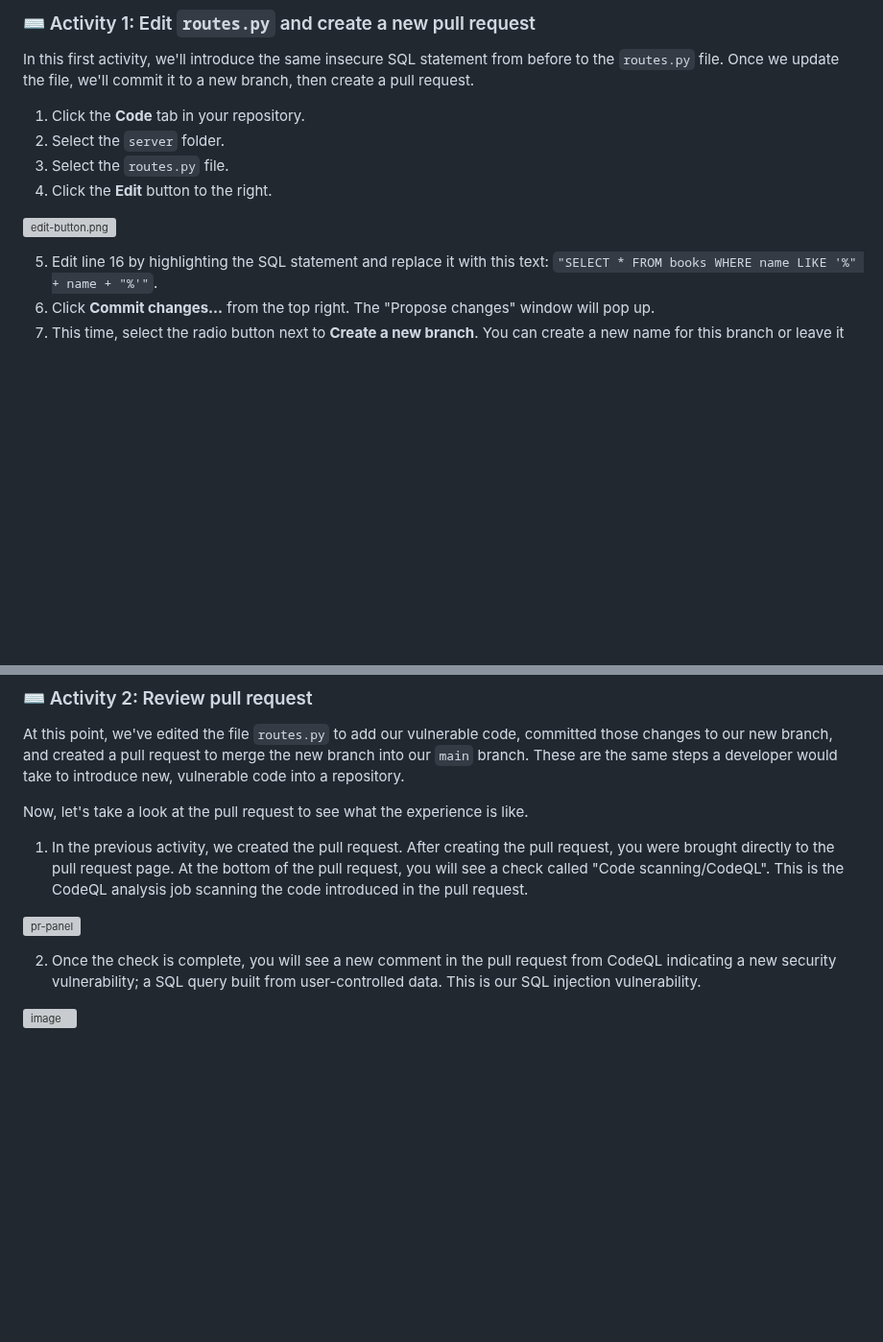
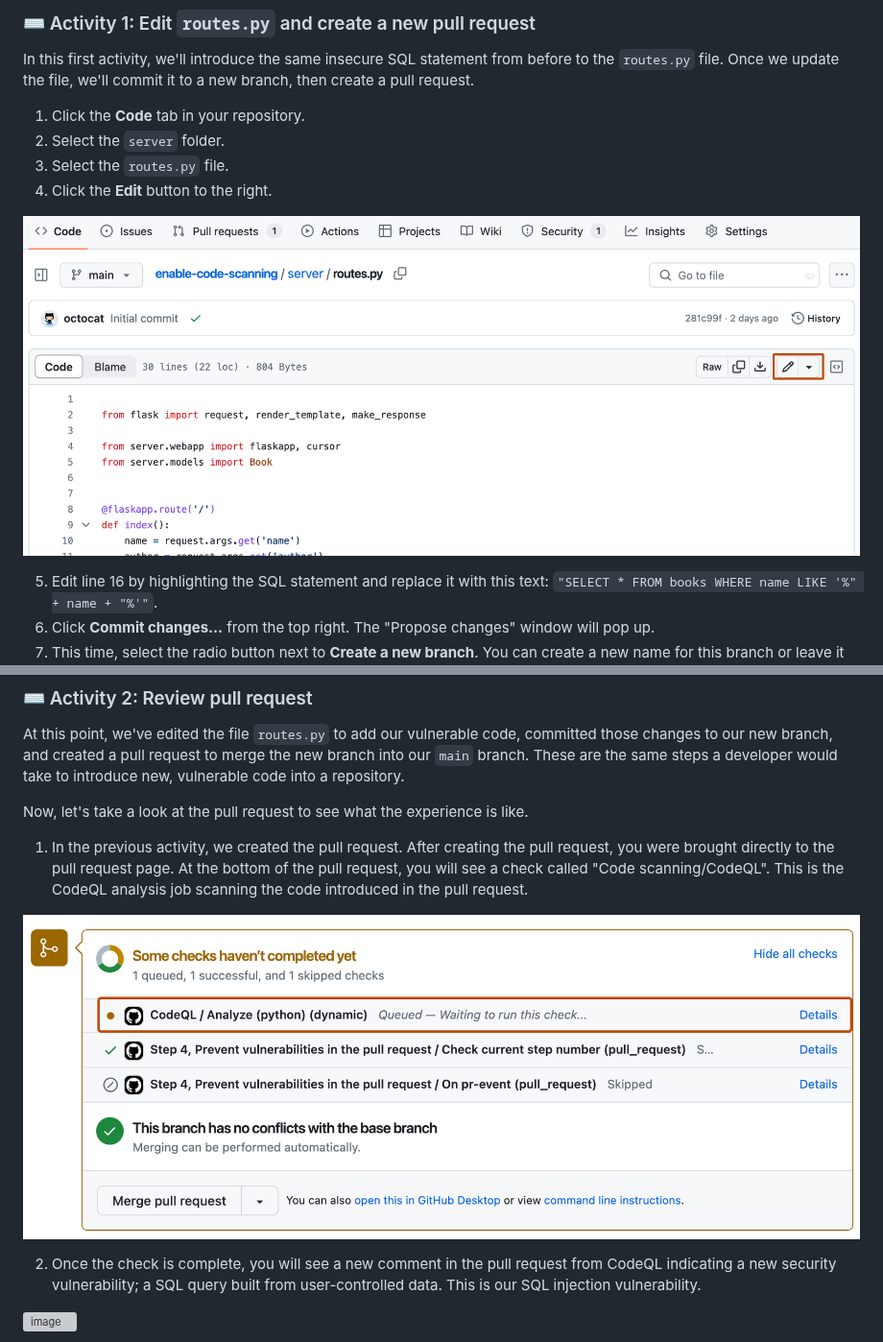
Before and after one commit to skills/introduction-to-codeql, a Markdown page: .github/steps/4-prevent-vulnerabilities-in-the-pull-request.md, 2 parts joined by grey strips. Shown at 96% size. GitHub-like rendering; blank space fills up the shorter version; grey boxes are pictures that could not be loaded.

Commit message:
Update 4-prevent-vulnerabilities-in-the-pull-request.md
image update

```diff
--- a/.github/steps/4-prevent-vulnerabilities-in-the-pull-request.md
+++ b/.github/steps/4-prevent-vulnerabilities-in-the-pull-request.md
@@ -34,7 +34,7 @@ In this first activity, we'll introduce the same insecure SQL statement from bef
   3. Select the `routes.py` file.
   4. Click the **Edit** button to the right.
 
-![edit-button.png](images/edit-button.png)
+![edit-button.png](/images/edit-button.png)
 
   5. Edit line 16 by highlighting the SQL statement and replace it with this text: `"SELECT * FROM books WHERE name LIKE '%" + name + "%'"`.
   6. Click **Commit changes...** from the top right. The "Propose changes" window will pop up.
@@ -51,7 +51,7 @@ Now, let's take a look at the pull request to see what the experience is like.
 
 1. In the previous activity, we created the pull request.  After creating the pull request, you were brought directly to the pull request page. At the bottom of the pull request, you will see a check called "Code scanning/CodeQL". This is the CodeQL analysis job scanning the code introduced in the pull request.
 
-![pr-panel](images/pr-panel.png)
+![pr-panel](/images/pr-panel.png)
 
 2.  Once the check is complete, you will see a new comment in the pull request from CodeQL indicating a new security vulnerability; a SQL query built from user-controlled data. This is our SQL injection vulnerability.
 
```
